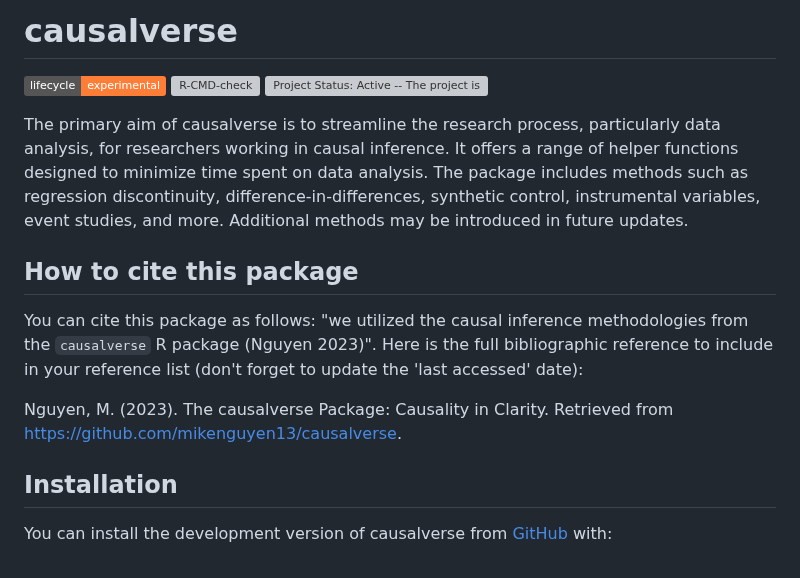
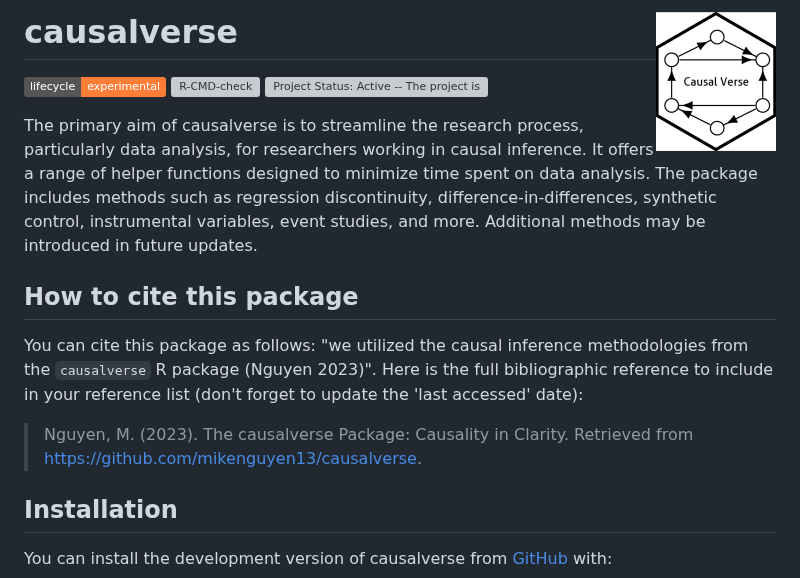
Before and after one commit to mikenguyen13/causalverse, a Markdown page: README.md, the part around the change. Drawn GitHub-style; pictures changed too: man/figures/logo.png (added); badges without logos; grey boxes are pictures that could not be loaded.

Commit message:
add logo

```diff
--- a/README.md
+++ b/README.md
@@ -1,5 +1,4 @@
-
-# causalverse
+# causalverse <img src="man/figures/logo.png" align="right" height="139" />
 
 <!-- badges: start -->
 [![Lifecycle: experimental](https://img.shields.io/badge/lifecycle-experimental-orange.svg)](https://lifecycle.r-lib.org/articles/stages.html#experimental)
@@ -13,7 +12,7 @@ The primary aim of causalverse is to streamline the research process, particular
 
 You can cite this package as follows: "we utilized the causal inference methodologies from the `causalverse` R package (Nguyen 2023)". Here is the full bibliographic reference to include in your reference list (don't forget to update the 'last accessed' date):
 
-Nguyen, M. (2023). The causalverse Package: Causality in Clarity. Retrieved from https://github.com/mikenguyen13/causalverse.
+> Nguyen, M. (2023). The causalverse Package: Causality in Clarity. Retrieved from https://github.com/mikenguyen13/causalverse.
 
 
 ## Installation
```
Also changed, not shown: Causal Verse.png (added), logo.png (added), network_plot.png (added), 1 other file.
